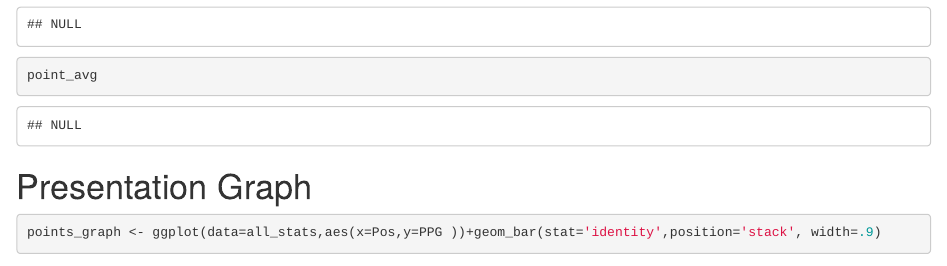
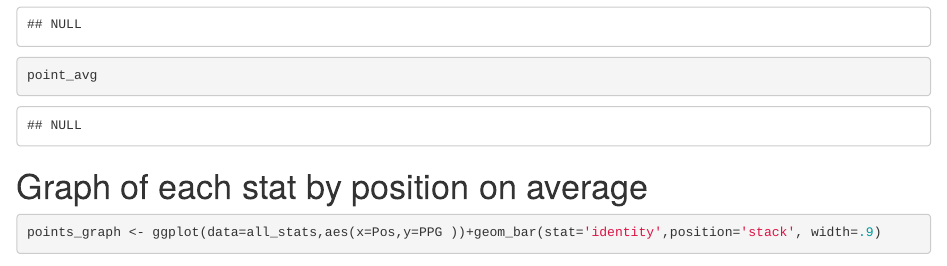
Before and after one commit to schneider20/Stat184Final, an R Markdown document (FinalProject.Rmd): the page in a window 1100 px wide, from 5740 px down. Rendered offline with R 4.5, knitr and Pandoc, with nearby package versions; some code elsewhere in the file could not run offline.

Commit message:
real done

````diff
--- a/FinalProject.Rmd
+++ b/FinalProject.Rmd
@@ -169,7 +170,7 @@ point_avg
 ```
 
 
-# Presentation Graph
+# Graph of each stat by position on average
 ```{r}
 points_graph <- ggplot(data=all_stats,aes(x=Pos,y=PPG ))+geom_bar(stat='identity',position='stack', width=.9)
 assist_graph <- ggplot(data=all_stats,aes(x=Pos,y=APG ))+geom_bar(stat='identity',position='stack', width=.9)
````
Also changed, not shown: FinalProject.nb.html, FinalProject.Rmd (9 more changed lines).
